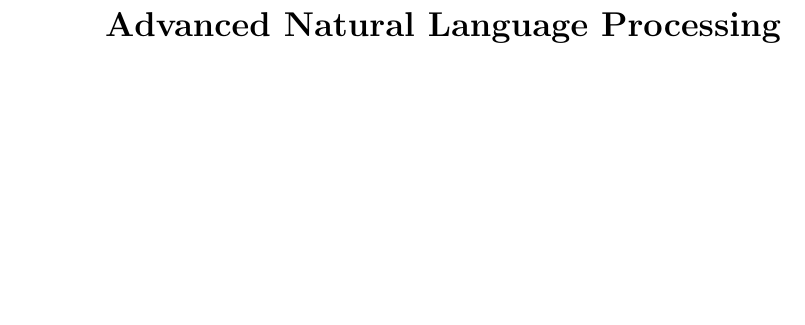
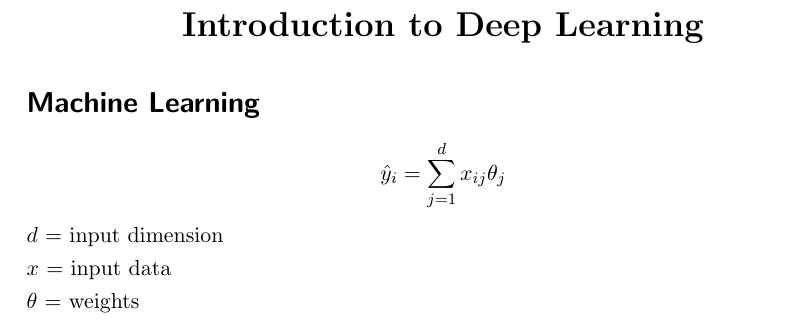
Before and after one commit to jaanisfehling/i2dl, a LaTeX document (summary.tex): part of the page, cut at the place of the change, the shorter picture padded with empty space. Compiled offline with pdfLaTeX.

Commit message:
start with ml basics

```diff
--- a/summary.tex
+++ b/summary.tex
@@ -4,6 +4,13 @@
 \onehalfspacing
 \obeylines
 \setlength{\parindent}{0pt}
-\begin{center}\LARGE\textbf{Advanced Natural Language Processing}\end{center}
+\begin{center}\LARGE\textbf{Introduction to Deep Learning}\end{center}
+
+\section*{Machine Learning}
+$$\hat{y}_i = \sum_{j=1}^{d} x_{ij} \theta_j$$
+$d$ = input dimension
+$x$ = input data
+$\theta$ = weights
+
 
 \end{document}
```
Also changed, not shown: summary.pdf.
